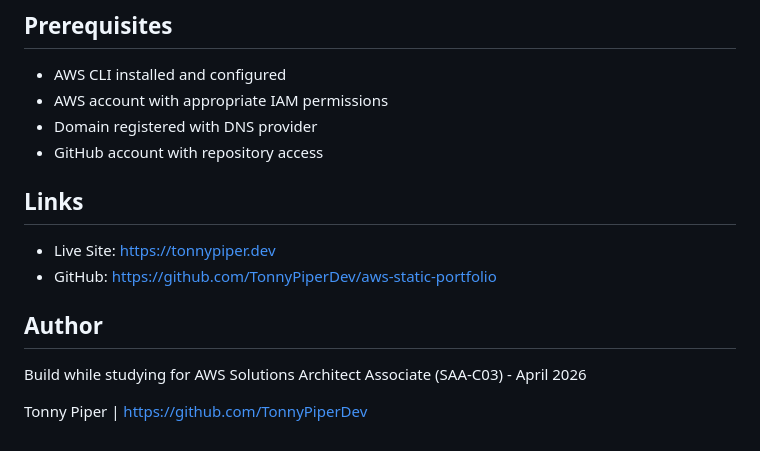
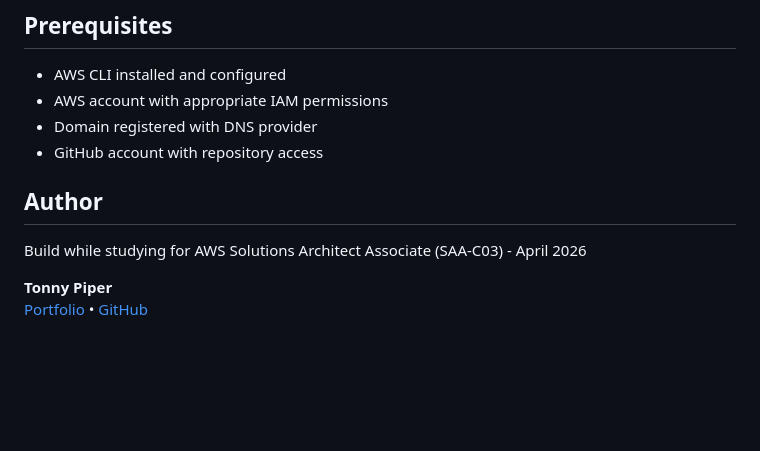
Before and after one commit to TonnyPiperDev/aws-static-portfolio, a Markdown page: README.md, the part around one of its changes. Rendered like a GitHub page; blank space fills up the shorter version.

Commit message:
Clean up author and links section

```diff
--- a/README.md
+++ b/README.md
@@ -96,12 +96,9 @@ CodeBuild executes these commands on every deployment:
 - Domain registered with DNS provider
 - GitHub account with repository access
 
-## Links
-
-- Live Site: https://tonnypiper.dev
-- GitHub: https://github.com/TonnyPiperDev/aws-static-portfolio
 
 ## Author
 Build while studying for AWS Solutions Architect Associate (SAA-C03) - April 2026
 
-Tonny Piper | https://github.com/TonnyPiperDev
+**Tonny Piper**
+[Portfolio](https://tonnypiper.dev) • [GitHub](https://github.com/TonnyPiperDev)
```
Also changed, not shown: other parts of README.md (+1 -1 lines).
